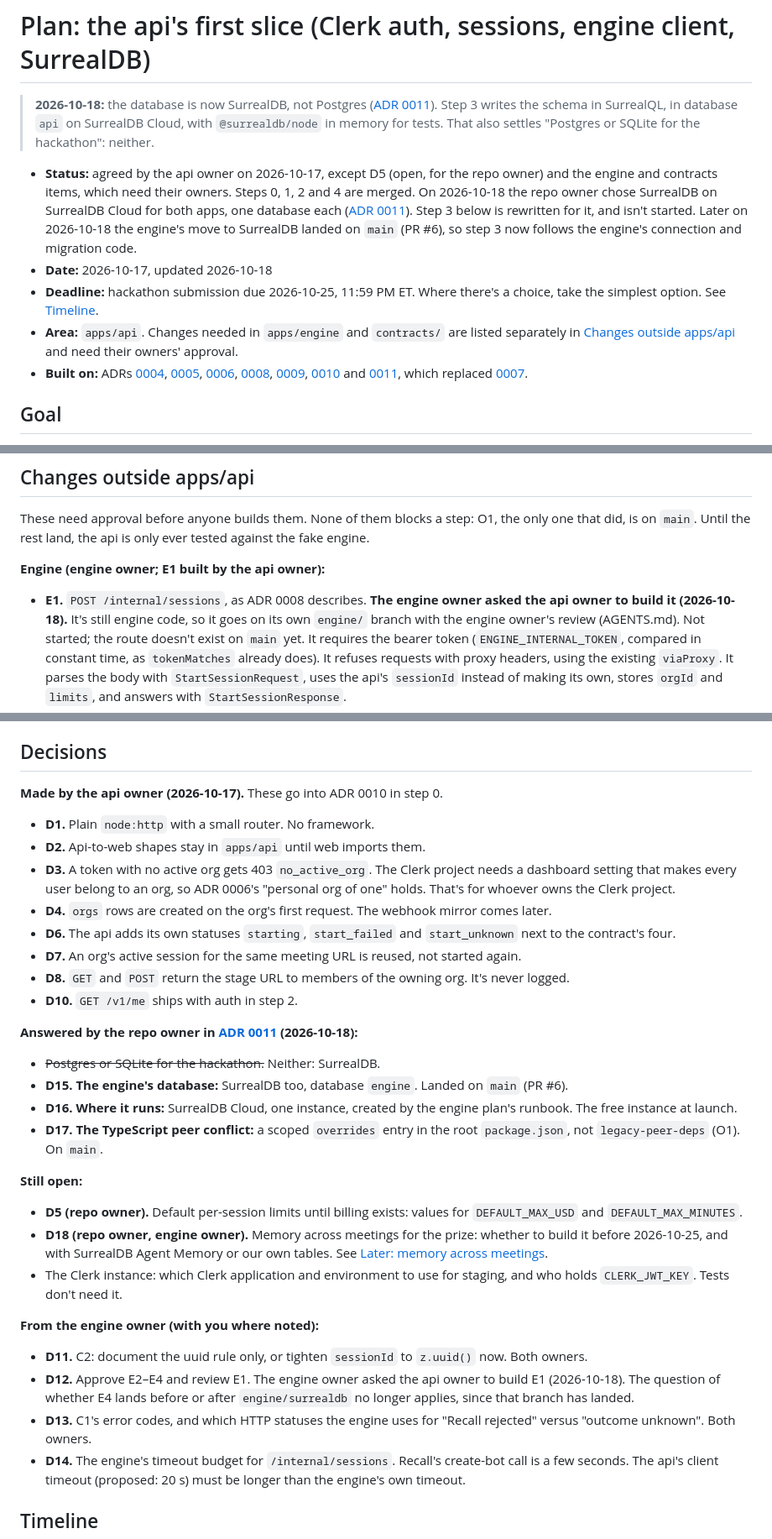
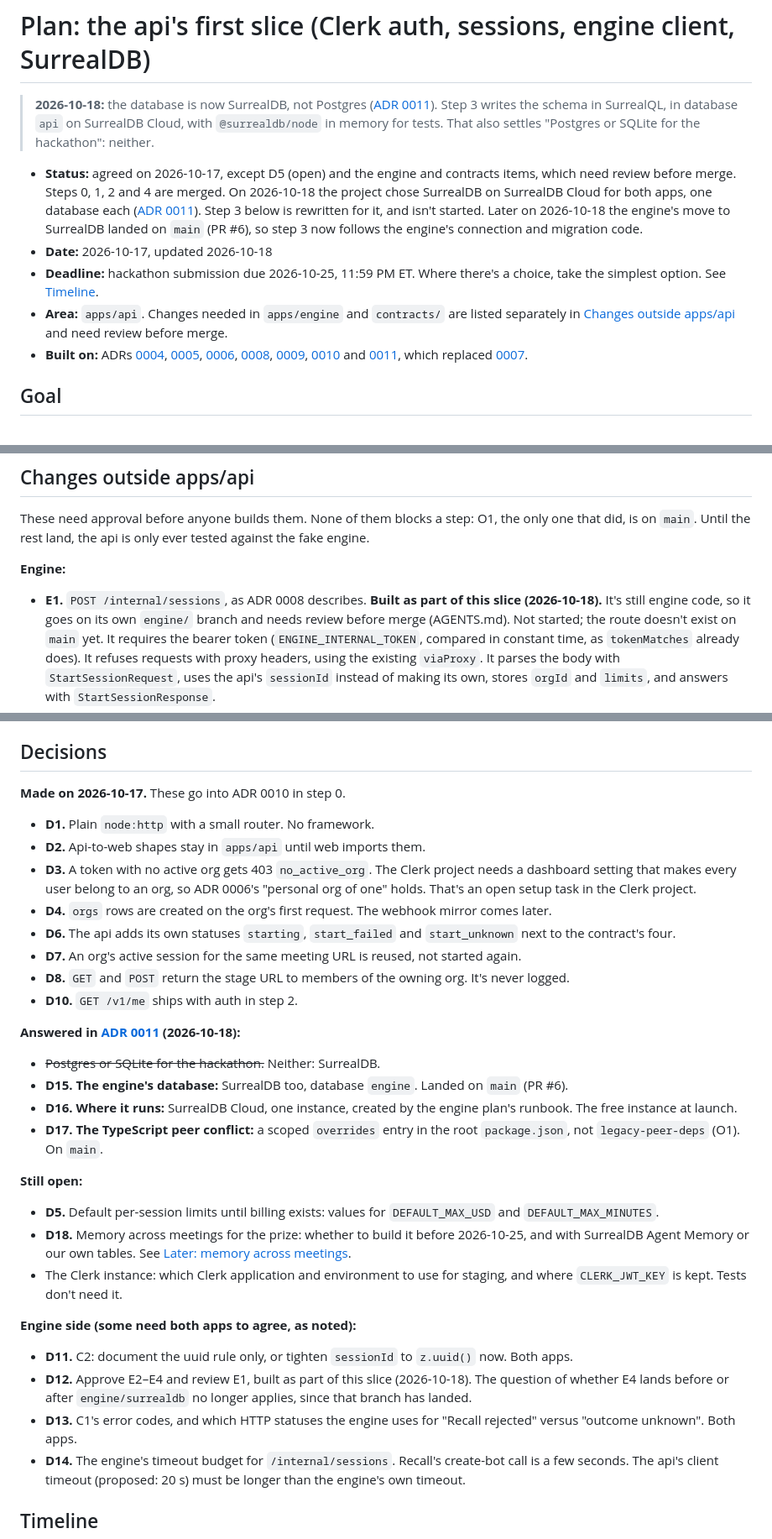
Before and after one commit to am-shb/builder, a Markdown page: docs/plans/api-first-slice.md, 3 parts joined by grey strips. Shown at 84% size. Rendered like a GitHub page.

```diff
--- a/docs/plans/api-first-slice.md
+++ b/docs/plans/api-first-slice.md
@@ -4,8 +4,8 @@
 > the schema in SurrealQL, in database `api` on SurrealDB Cloud, with `@surrealdb/node` in memory for tests. That also settles "Postgres
 > or SQLite for the hackathon": neither.
 
-- **Status:** agreed by the api owner on 2026-10-17, except D5 (open, for the repo owner) and the engine and
-  contracts items, which need their owners. Steps 0, 1, 2 and 4 are merged. On 2026-10-18 the repo owner chose
+- **Status:** agreed on 2026-10-17, except D5 (open) and the engine and
+  contracts items, which need review before merge. Steps 0, 1, 2 and 4 are merged. On 2026-10-18 the project chose
   SurrealDB on SurrealDB Cloud for both apps, one database each ([ADR 0011](../adr/0011-surrealdb.md)). Step 3 below
   is rewritten for it, and isn't started. Later on 2026-10-18 the engine's move to SurrealDB landed on `main`
   (PR #6), so step 3 now follows the engine's connection and migration code.
@@ -13,7 +13,7 @@
 - **Deadline:** hackathon submission due 2026-10-25, 11:59 PM ET. Where there's a choice, take the simplest option.
   See [Timeline](#timeline).
 - **Area:** `apps/api`. Changes needed in `apps/engine` and `contracts/` are listed separately in
-  [Changes outside apps/api](#changes-outside-appsapi) and need their owners' approval.
+  [Changes outside apps/api](#changes-outside-appsapi) and need review before merge.
 - **Built on:** ADRs [0004](../adr/0004-workspaces-and-repo-layout.md), [0005](../adr/0005-hosting-on-render.md),
   [0006](../adr/0006-identity-and-tenancy.md), [0008](../adr/0008-api-engine-boundary.md),
   [0009](../adr/0009-pricing-model.md), [0010](../adr/0010-api-stack.md) and
@@ -309,9 +309,9 @@ check). Then billing.
 These need approval before anyone builds them. None of them blocks a step: O1, the only one that did, is on `main`.
 Until the rest land, the api is only ever tested against the fake engine.
 
-**Engine (engine owner; E1 built by the api owner):**
-- **E1.** `POST /internal/sessions`, as ADR 0008 describes. **The engine owner asked the api owner to build it
-  (2026-10-18).** It's still engine code, so it goes on its own `engine/` branch with the engine owner's review
+**Engine:**
+- **E1.** `POST /internal/sessions`, as ADR 0008 describes. **Built as part of this slice
+  (2026-10-18).** It's still engine code, so it goes on its own `engine/` branch and needs review before merge
   (AGENTS.md). Not started; the route doesn't exist on `main` yet. It requires the bearer token (`ENGINE_INTERNAL_TOKEN`,
   compared in constant time, as `tokenMatches` already does). It refuses requests with proxy headers, using the
   existing `viaProxy`. It parses the body with `StartSessionRequest`, uses the api's `sessionId` instead of making
@@ -386,11 +386,11 @@ this plan's steps.
 
 ## Decisions
 
-**Made by the api owner (2026-10-17).** These go into ADR 0010 in step 0.
+**Made on 2026-10-17.** These go into ADR 0010 in step 0.
 - **D1.** Plain `node:http` with a small router. No framework.
 - **D2.** Api-to-web shapes stay in `apps/api` until web imports them.
 - **D3.** A token with no active org gets 403 `no_active_org`. The Clerk project needs a dashboard setting that
-  makes every user belong to an org, so ADR 0006's "personal org of one" holds. That's for whoever owns the Clerk
+  makes every user belong to an org, so ADR 0006's "personal org of one" holds. That's an open setup task in the Clerk
   project.
 - **D4.** `orgs` rows are created on the org's first request. The webhook mirror comes later.
 - **D6.** The api adds its own statuses `starting`, `start_failed` and `start_unknown` next to the contract's four.
@@ -398,7 +398,7 @@ this plan's steps.
 - **D8.** `GET` and `POST` return the stage URL to members of the owning org. It's never logged.
 - **D10.** `GET /v1/me` ships with auth in step 2.
 
-**Answered by the repo owner in [ADR 0011](../adr/0011-surrealdb.md) (2026-10-18):**
+**Answered in [ADR 0011](../adr/0011-surrealdb.md) (2026-10-18):**
 - ~~Postgres or SQLite for the hackathon.~~ Neither: SurrealDB.
 - **D15. The engine's database:** SurrealDB too, database `engine`. Landed on `main` (PR #6).
 - **D16. Where it runs:** SurrealDB Cloud, one instance, created by the engine plan's runbook. The free instance at
@@ -407,20 +407,20 @@ this plan's steps.
   `legacy-peer-deps` (O1). On `main`.
 
 **Still open:**
-- **D5 (repo owner).** Default per-session limits until billing exists: values for `DEFAULT_MAX_USD` and
+- **D5.** Default per-session limits until billing exists: values for `DEFAULT_MAX_USD` and
   `DEFAULT_MAX_MINUTES`.
-- **D18 (repo owner, engine owner).** Memory across meetings for the prize: whether to build it before 2026-10-25,
+- **D18.** Memory across meetings for the prize: whether to build it before 2026-10-25,
   and with SurrealDB Agent Memory or our own tables. See
   [Later: memory across meetings](#later-memory-across-meetings-surrealdb).
-- The Clerk instance: which Clerk application and environment to use for staging, and who holds `CLERK_JWT_KEY`.
+- The Clerk instance: which Clerk application and environment to use for staging, and where `CLERK_JWT_KEY` is kept.
   Tests don't need it.
 
-**From the engine owner (with you where noted):**
-- **D11.** C2: document the uuid rule only, or tighten `sessionId` to `z.uuid()` now. Both owners.
-- **D12.** Approve E2–E4 and review E1. The engine owner asked the api owner to build E1 (2026-10-18). The question of
+**Engine side (some need both apps to agree, as noted):**
+- **D11.** C2: document the uuid rule only, or tighten `sessionId` to `z.uuid()` now. Both apps.
+- **D12.** Approve E2–E4 and review E1, built as part of this slice (2026-10-18). The question of
   whether E4 lands before or after `engine/surrealdb` no longer applies, since that branch has landed.
 - **D13.** C1's error codes, and which HTTP statuses the engine uses for "Recall rejected" versus "outcome unknown".
-  Both owners.
+  Both apps.
 - **D14.** The engine's timeout budget for `/internal/sessions`. Recall's create-bot call is a few seconds. The api's
   client timeout (proposed: 20 s) must be longer than the engine's own timeout.
 
```
Also changed, not shown: other parts of docs/plans/api-first-slice.md (+10 -10 lines), docs/adr/0010-api-stack.md (+1 -2 lines).
